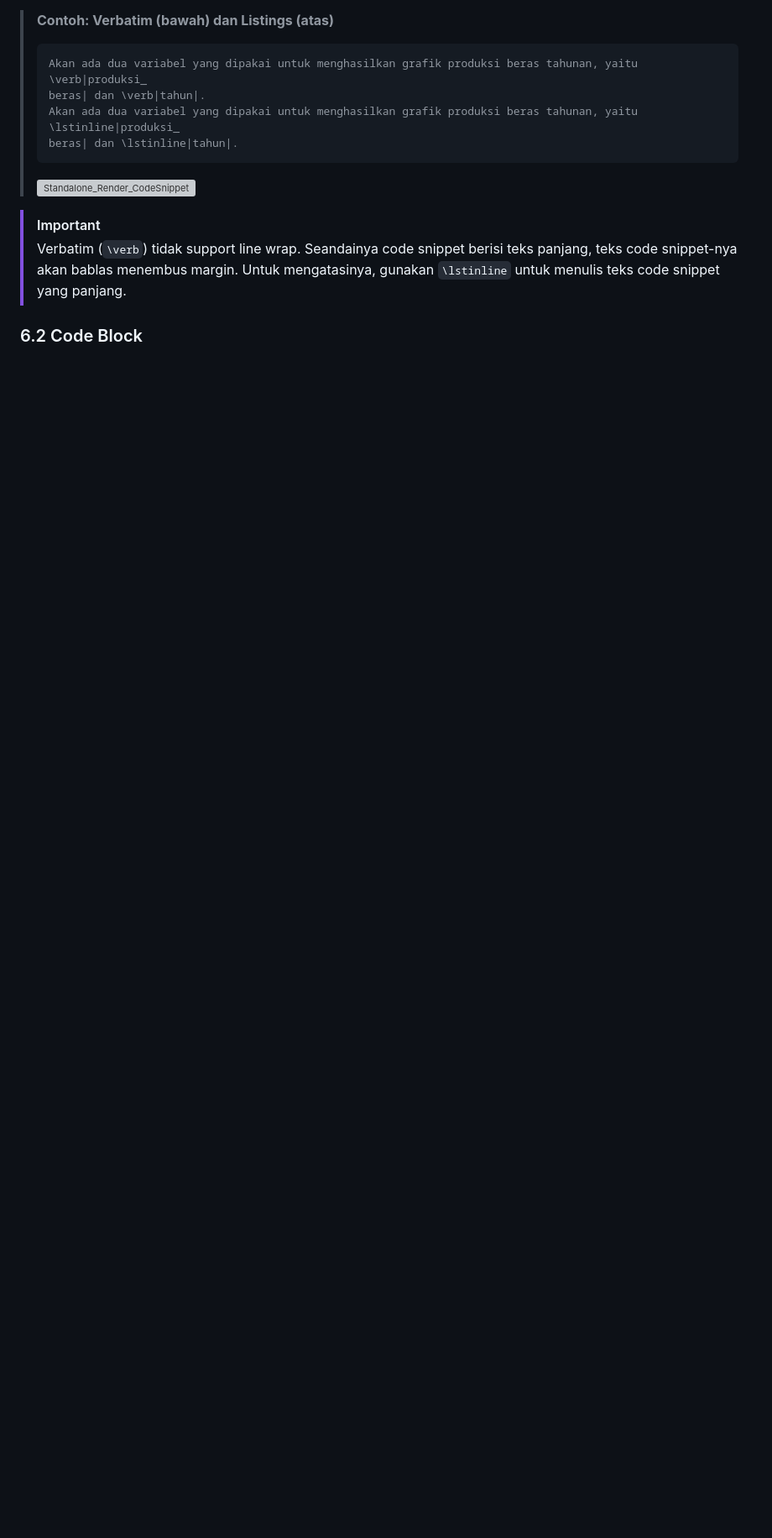
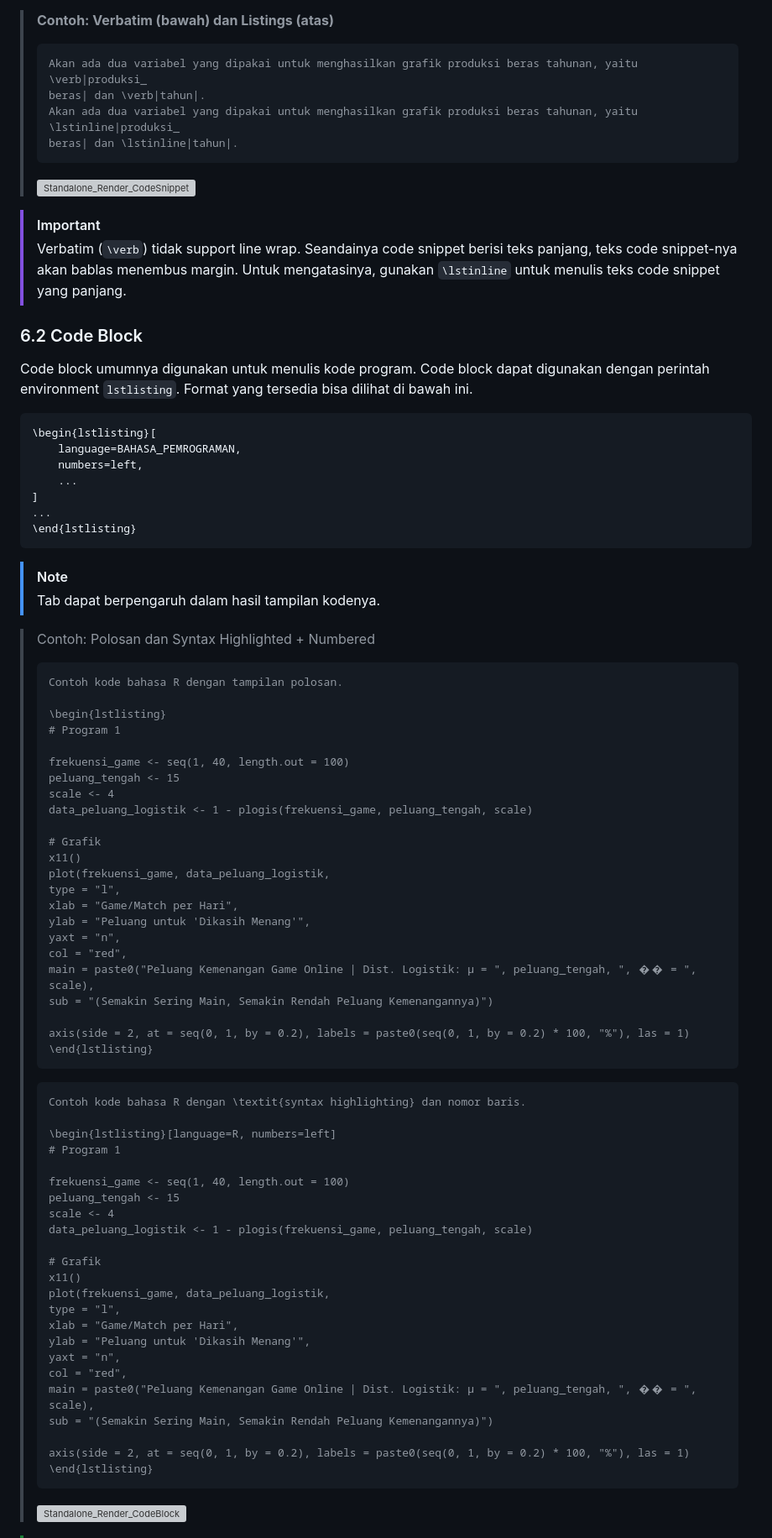
Before and after one commit to yoelwep13578/Latex-Template-UnivTerbuka, a Markdown page: README.md, the part around one of its changes. Shown at 84% size. GitHub-like rendering; blank space fills up the shorter version; grey boxes are pictures that could not be loaded.

````diff
--- a/README.md
+++ b/README.md
@@ -957,3 +957,74 @@ Keterangan:
 
 ### 6.2 Code Block
 
+Code block umumnya digunakan untuk menulis kode program. Code block dapat digunakan dengan perintah environment `lstlisting`. Format yang tersedia bisa dilihat di bawah ini.
+
+```
+\begin{lstlisting}[
+    language=BAHASA_PEMROGRAMAN,
+    numbers=left,
+    ...
+]
+...
+\end{lstlisting}
+```
+
+> [!NOTE]
+> Tab dapat berpengaruh dalam hasil tampilan kodenya.
+
+> Contoh: Polosan dan Syntax Highlighted + Numbered
+>
+> ```
+> Contoh kode bahasa R dengan tampilan polosan.
+>
+> \begin{lstlisting}
+> # Program 1
+>
+> frekuensi_game <- seq(1, 40, length.out = 100)
+> peluang_tengah <- 15
+> scale <- 4
+> data_peluang_logistik <- 1 - plogis(frekuensi_game, peluang_tengah, scale)
+>
+> # Grafik
+> x11()
+> plot(frekuensi_game, data_peluang_logistik,
+> type = "l",
+> xlab = "Game/Match per Hari",
+> ylab = "Peluang untuk 'Dikasih Menang'",
+> yaxt = "n",
+> col = "red",
+> main = paste0("Peluang Kemenangan Game Online | Dist. Logistik: μ = ", peluang_tengah, ", �� = ", scale),
+> sub = "(Semakin Sering Main, Semakin Rendah Peluang Kemenangannya)")
+>
+> axis(side = 2, at = seq(0, 1, by = 0.2), labels = paste0(seq(0, 1, by = 0.2) * 100, "%"), las = 1)
+> \end{lstlisting}
+> ```
+>
+> ```
+> Contoh kode bahasa R dengan \textit{syntax highlighting} dan nomor baris.
+>
+> \begin{lstlisting}[language=R, numbers=left]
+> # Program 1
+>
+> frekuensi_game <- seq(1, 40, length.out = 100)
+> peluang_tengah <- 15
+> scale <- 4
+> data_peluang_logistik <- 1 - plogis(frekuensi_game, peluang_tengah, scale)
+>
+> # Grafik
+> x11()
+> plot(frekuensi_game, data_peluang_logistik,
+> type = "l",
+> xlab = "Game/Match per Hari",
+> ylab = "Peluang untuk 'Dikasih Menang'",
+> yaxt = "n",
+> col = "red",
+> main = paste0("Peluang Kemenangan Game Online | Dist. Logistik: μ = ", peluang_tengah, ", �� = ", scale),
+> sub = "(Semakin Sering Main, Semakin Rendah Peluang Kemenangannya)")
+>
+> axis(side = 2, at = seq(0, 1, by = 0.2), labels = paste0(seq(0, 1, by = 0.2) * 100, "%"), las = 1)
+> \end{lstlisting}
+> ```
+>
+> ![Standalone_Render_CodeBlock](https://github.com/user-attachments/assets/2c7c78eb-f921-4fa5-a555-2b5fe9d2bac8)
+
````
Also changed, not shown: other parts of README.md (+57 -0 lines).
